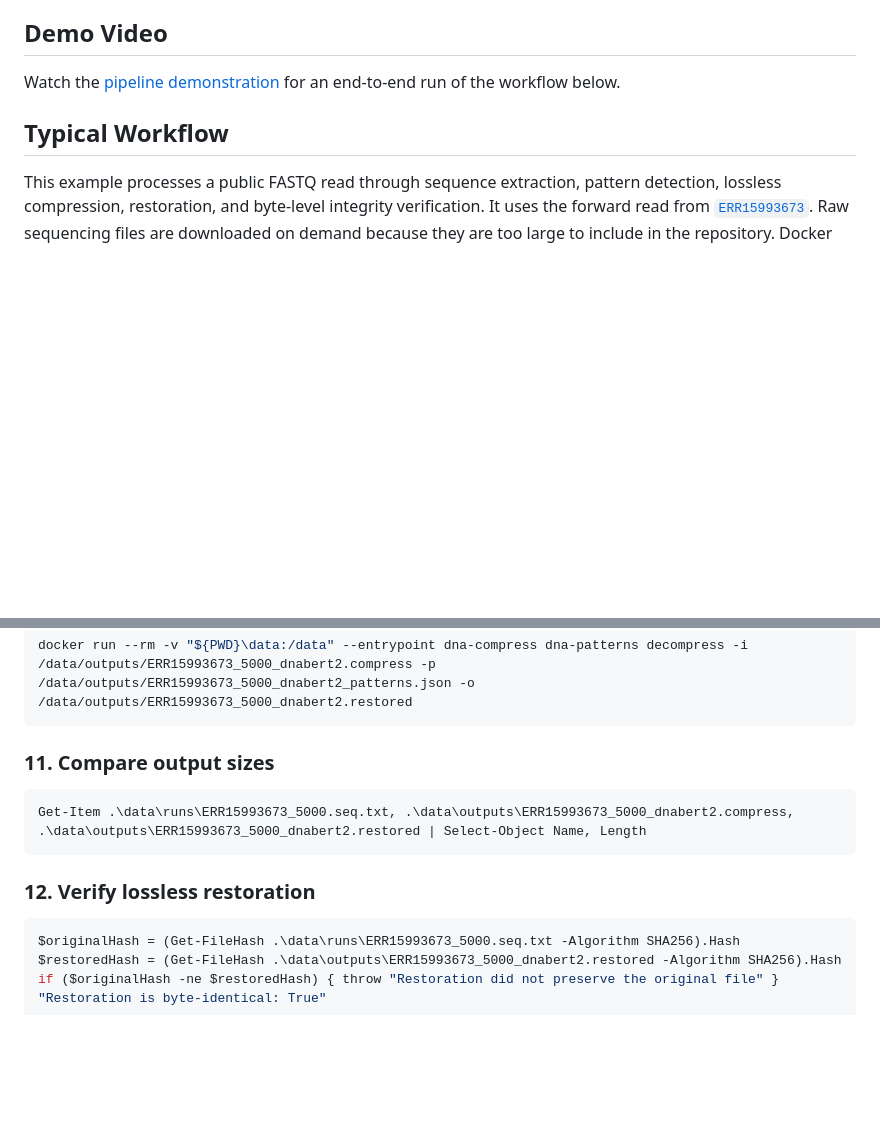
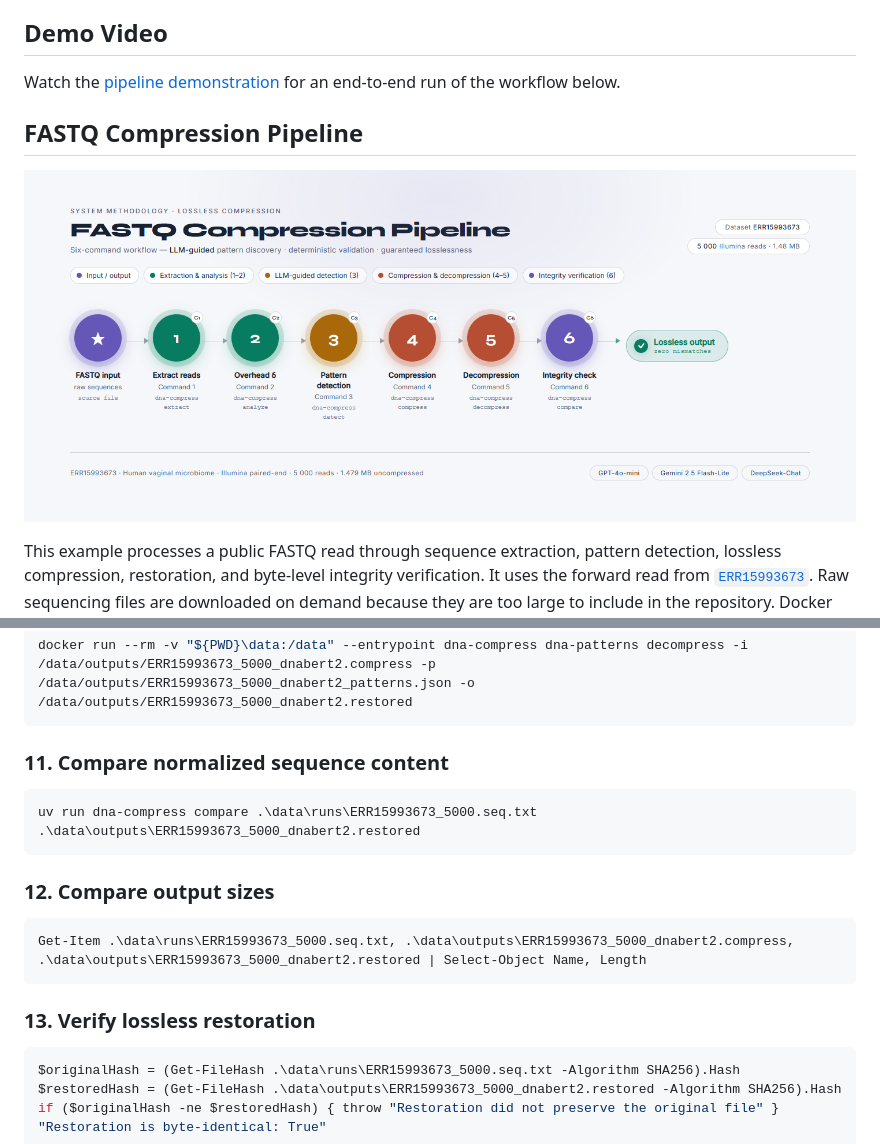
Before and after one commit to felixsuarez0727/dna-compression-llm, a Markdown page: README.md, 2 parts joined by grey strips. Drawn GitHub-style; pictures changed too: diagrams/pipeline_beautiful.png (added); blank space fills up the shorter version.

Commit message:
docs: add pipeline workflow diagram

````diff
--- a/README.md
+++ b/README.md
@@ -73,7 +73,9 @@ Use `uv run dna-compress <command> --help` for the full argument list.
 Watch the [pipeline demonstration](docs/demo/dna-compression-pipeline-demo.mp4)
 for an end-to-end run of the workflow below.
 
-## Typical Workflow
+## FASTQ Compression Pipeline
+
+![FASTQ Compression Pipeline](diagrams/pipeline_beautiful.png)
 
 This example processes a public FASTQ read through sequence extraction,
 pattern detection, lossless compression, restoration, and byte-level
@@ -146,13 +148,19 @@ docker run --rm -v "${PWD}\data:/data" --entrypoint dna-compress dna-patterns co
 docker run --rm -v "${PWD}\data:/data" --entrypoint dna-compress dna-patterns decompress -i /data/outputs/ERR15993673_5000_dnabert2.compress -p /data/outputs/ERR15993673_5000_dnabert2_patterns.json -o /data/outputs/ERR15993673_5000_dnabert2.restored
 ```
 
-### 11. Compare output sizes
+### 11. Compare normalized sequence content
+
+```powershell
+uv run dna-compress compare .\data\runs\ERR15993673_5000.seq.txt .\data\outputs\ERR15993673_5000_dnabert2.restored
+```
+
+### 12. Compare output sizes
 
 ```powershell
 Get-Item .\data\runs\ERR15993673_5000.seq.txt, .\data\outputs\ERR15993673_5000_dnabert2.compress, .\data\outputs\ERR15993673_5000_dnabert2.restored | Select-Object Name, Length
 ```
 
-### 12. Verify lossless restoration
+### 13. Verify lossless restoration
 
 ```powershell
 $originalHash = (Get-FileHash .\data\runs\ERR15993673_5000.seq.txt -Algorithm SHA256).Hash
````
Also changed, not shown: 1 other file.
